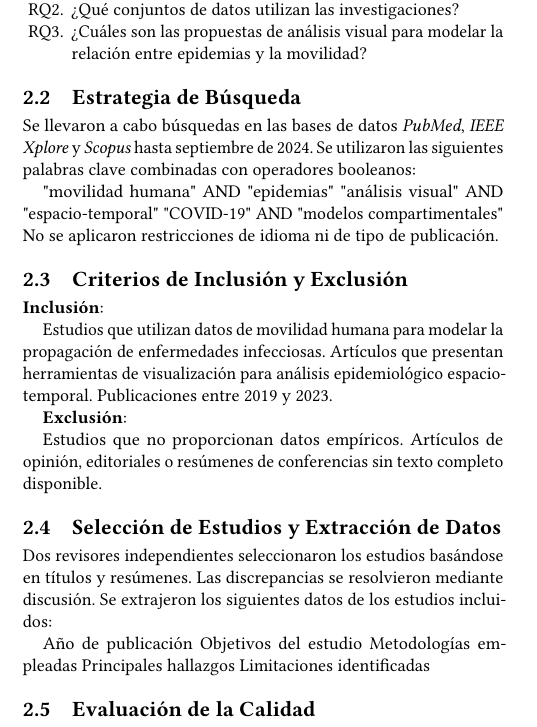
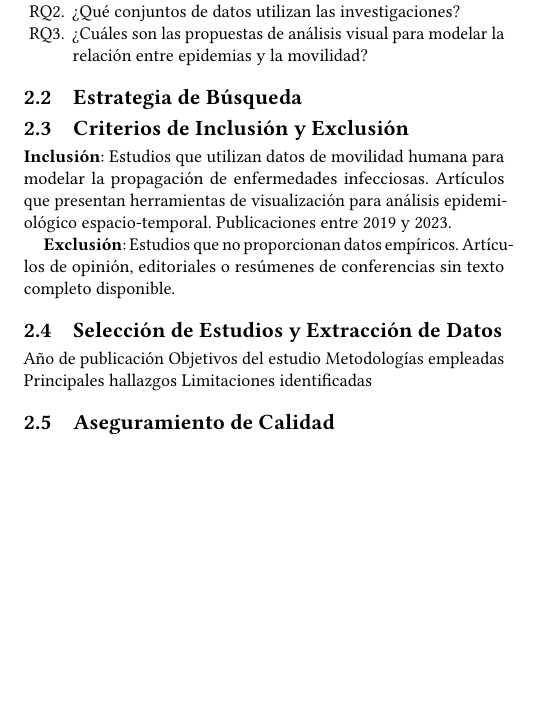
Before and after one commit to hAriasm/d3js_practica, a LaTeX paper (articulo_latex/articulo.tex): part of one column of page 2 of 6, cut so that both start at the same text, the shorter picture padded with empty space. Compiled offline with pdfLaTeX.

Commit message:
modificaciones al contenido

```diff
--- a/articulo_latex/articulo.tex
+++ b/articulo_latex/articulo.tex
@@ -94,35 +94,21 @@ Se realizó una revisión sistemática siguiendo las directrices PRISMA \cite{pr
 
 \subsection{Estrategia de Búsqueda}
 
-Se llevaron a cabo búsquedas en las bases de datos \textit{PubMed}, \textit{IEEE Xplore} y \textit{Scopus} hasta septiembre de 2024. Se utilizaron las siguientes palabras clave combinadas con operadores booleanos:
-
-"movilidad humana" AND "epidemias"
-"análisis visual" AND "espacio-temporal"
-"COVID-19" AND "modelos compartimentales"
-No se aplicaron restricciones de idioma ni de tipo de publicación.
-
 \subsection{Criterios de Inclusión y Exclusión}
 
-\textbf{Inclusión}:
-
-Estudios que utilizan datos de movilidad humana para modelar la propagación de enfermedades infecciosas.
+\textbf{Inclusión}: Estudios que utilizan datos de movilidad humana para modelar la propagación de enfermedades infecciosas.
 Artículos que presentan herramientas de visualización para análisis epidemiológico espacio-temporal.
 Publicaciones entre 2019 y 2023.
 
-\textbf{Exclusión}:
-
-Estudios que no proporcionan datos empíricos.
+\textbf{Exclusión}: Estudios que no proporcionan datos empíricos.
 Artículos de opinión, editoriales o resúmenes de conferencias sin texto completo disponible.
 
 \subsection{Selección de Estudios y Extracción de Datos}
-
-Dos revisores independientes seleccionaron los estudios basándose en títulos y resúmenes. Las discrepancias se resolvieron mediante discusión. Se extrajeron los siguientes datos de los estudios incluidos:
 
 Año de publicación
 Objetivos del estudio
 Metodologías empleadas
 Principales hallazgos
 Limitaciones identificadas
-\subsection{Evaluación de la Calidad}
 
-Se utilizó la herramienta CASP (Critical Appraisal Skills Programme) para evaluar la calidad y el riesgo de sesgo de los estudios incluidos \cite{casp2018}.
+\subsection{Aseguramiento de Calidad}
```
Also changed, not shown: articulo_latex/articulo.tex (6 more changed lines).
